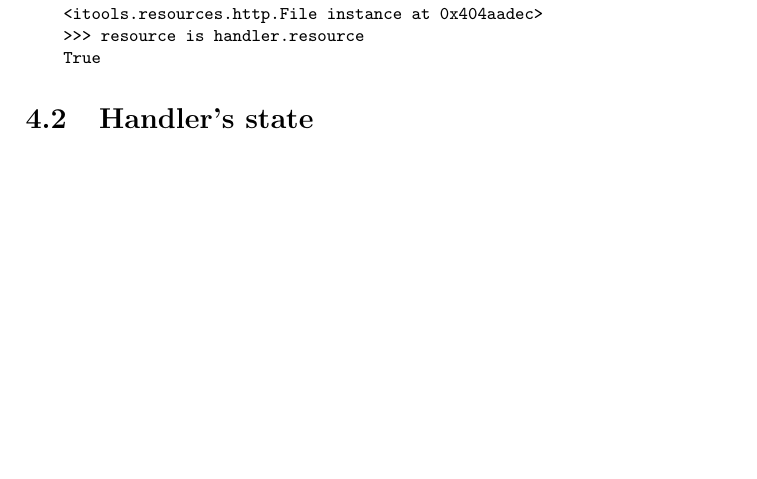
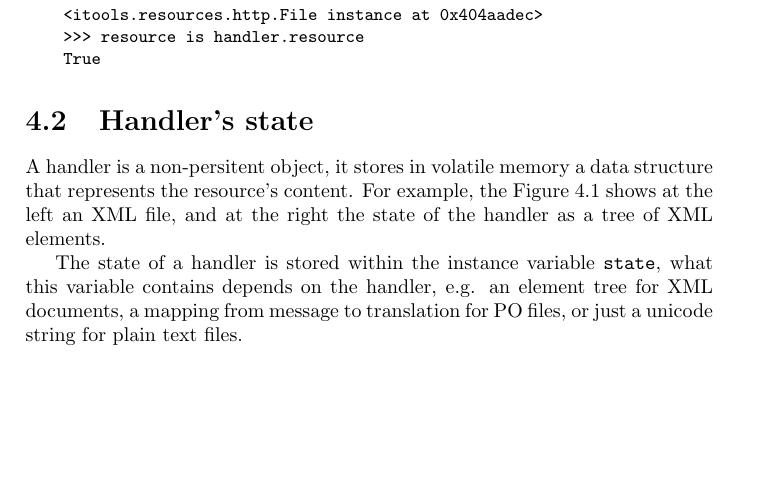
Before and after one commit to hforge/itools, a LaTeX document (doc/itools.tex, which reads doc/files.tex): part of page 20 of 67, cut so that both start at the same text, the shorter picture padded with empty space. Compiled offline with pdfLaTeX; a LaTeX package or settings file that is missing is left out.

Commit message:
documentation, continue with the handler's state section
git-archimport-id: jdavid@itaapy.com--public/itools--main--0.9--patch-9

```diff
--- a/doc/files.tex
+++ b/doc/files.tex
@@ -95,12 +95,22 @@ associated to:
 
 \section{Handler's state}
 
+A handler is a non-persitent object, it stores in volatile memory a data
+structure that represents the resource's content. For example, the
+Figure~\ref{Figure: state} shows at the left an XML file, and at the
+right the state of the handler as a tree of XML elements.
+
 \begin{figure}
   \center
   \includegraphics[width=\textwidth]{state.eps}
   \caption{Handler's state}
   \label{Figure: state}
 \end{figure}
+
+The state of a handler is stored within the instance variable {\tt state},
+what this variable contains depends on the handler, e.g. an element tree
+for XML documents, a mapping from message to translation for PO files, or
+just a unicode string for plain text files.
 
 \subsection{Load}
 
```
Also changed, not shown: 2 other files.
